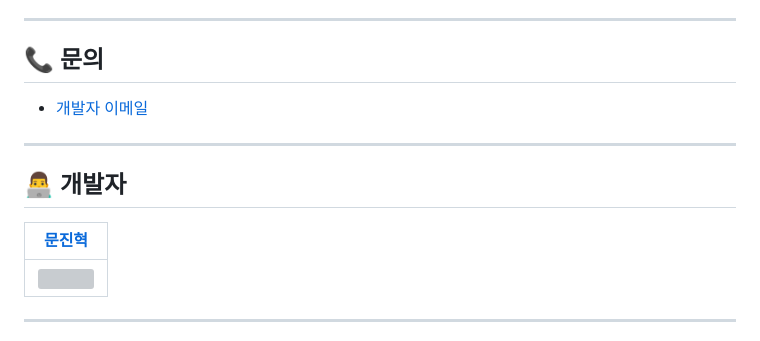
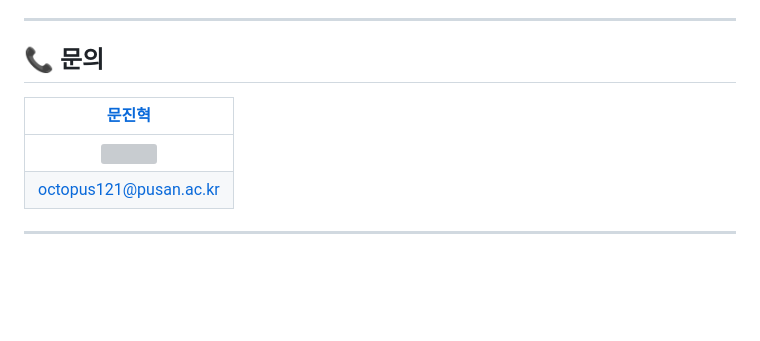
Before and after one commit to wlsgur11/SimLog, a Markdown page: README.MD, the part around the change. Drawn GitHub-style; blank space fills up the shorter version; grey boxes are pictures that could not be loaded.

```diff
--- a/README.MD
+++ b/README.MD
@@ -382,17 +382,13 @@ flutter pub get
 ---
 
 ## 📞 문의
-- [개발자 이메일](octopus121@pusan.ac.kr)
-
----
-
-## 👨‍💻 개발자
 
 <div>
 
 | [문진혁](https://github.com/wlsgur11) |
 | :------------------------------------: |
 | <img src="https://github.com/wlsgur11.png" width="100"> |
+| [octopus121@pusan.ac.kr](mailto:octopus121@pusan.ac.kr) |
 
 </div>
 
```
